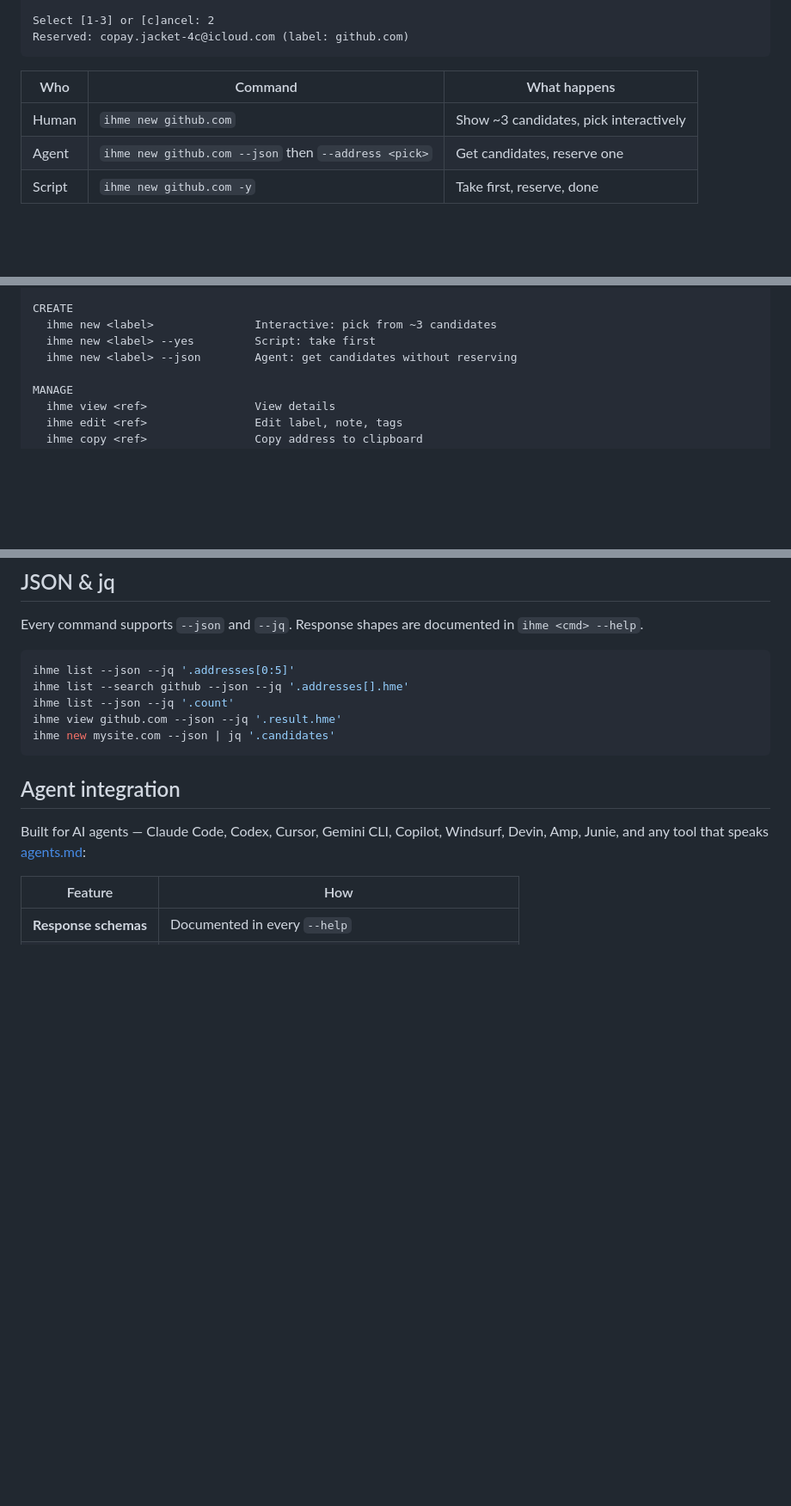
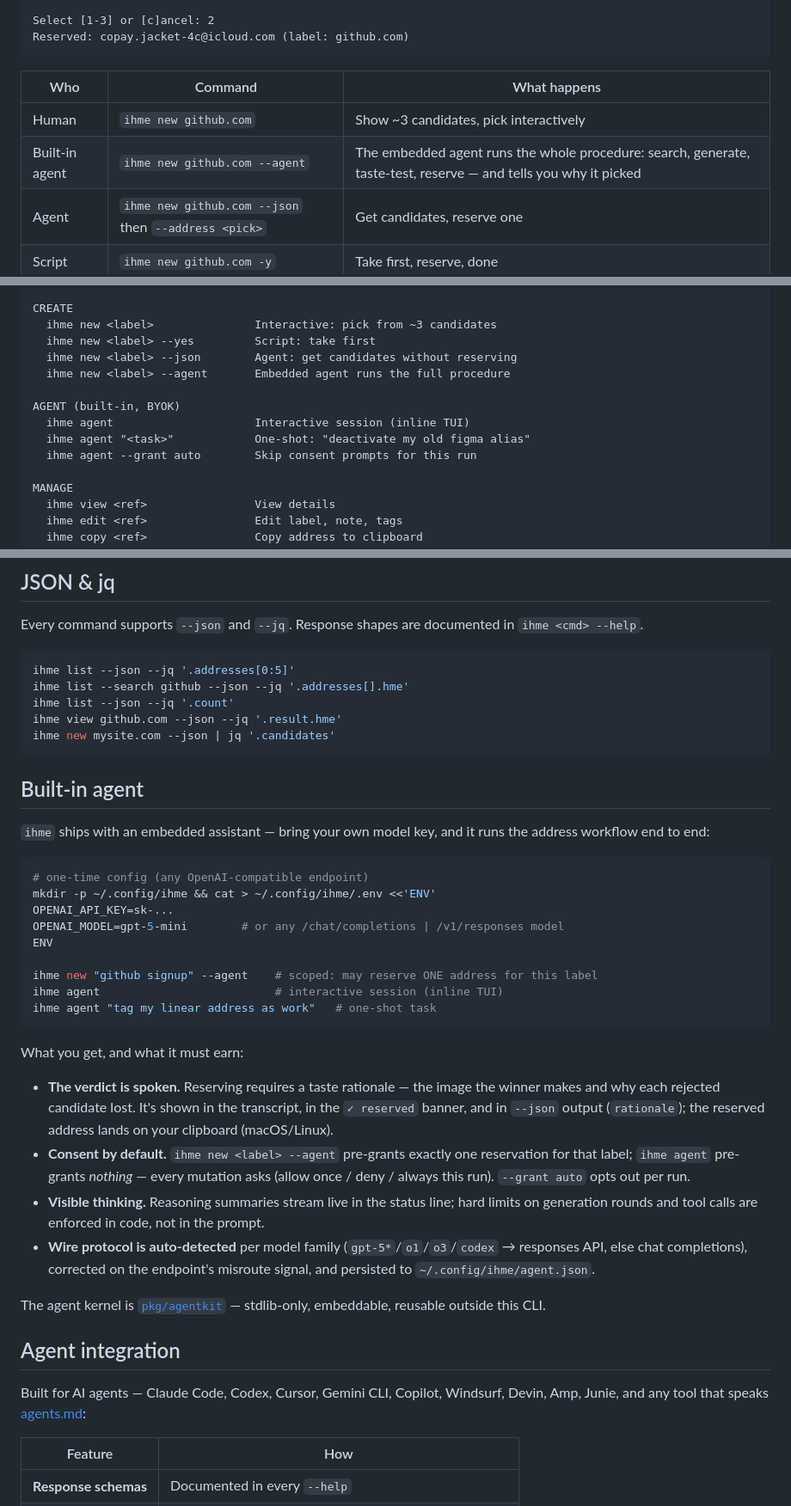
Before and after one commit to lroolle/ihme-cli, a Markdown page: README.md, 3 parts joined by grey strips. Shown at 86% size. GitHub-like rendering; blank space fills up the shorter version.

````diff
--- a/README.md
+++ b/README.md
@@ -98,6 +98,7 @@ Reserved: copay.jacket-4c@icloud.com (label: github.com)
 | Who | Command | What happens |
 |-----|---------|-------------|
 | Human | `ihme new github.com` | Show ~3 candidates, pick interactively |
+| Built-in agent | `ihme new github.com --agent` | The embedded agent runs the whole procedure: search, generate, taste-test, reserve — and tells you why it picked |
 | Agent | `ihme new github.com --json` then `--address <pick>` | Get candidates, reserve one |
 | Script | `ihme new github.com -y` | Take first, reserve, done |
 
@@ -120,6 +121,12 @@ CREATE
   ihme new <label>               Interactive: pick from ~3 candidates
   ihme new <label> --yes         Script: take first
   ihme new <label> --json        Agent: get candidates without reserving
+  ihme new <label> --agent       Embedded agent runs the full procedure
+
+AGENT (built-in, BYOK)
+  ihme agent                     Interactive session (inline TUI)
+  ihme agent "<task>"            One-shot: "deactivate my old figma alias"
+  ihme agent --grant auto        Skip consent prompts for this run
 
 MANAGE
   ihme view <ref>                View details
@@ -153,6 +160,31 @@ ihme list --json --jq '.count'
 ihme view github.com --json --jq '.result.hme'
 ihme new mysite.com --json | jq '.candidates'
 ```
+
+## Built-in agent
+
+`ihme` ships with an embedded assistant — bring your own model key, and it runs the address workflow end to end:
+
+```bash
+# one-time config (any OpenAI-compatible endpoint)
+mkdir -p ~/.config/ihme && cat > ~/.config/ihme/.env <<'ENV'
+OPENAI_API_KEY=sk-...
+OPENAI_MODEL=gpt-5-mini        # or any /chat/completions | /v1/responses model
+ENV
+
+ihme new "github signup" --agent    # scoped: may reserve ONE address for this label
+ihme agent                          # interactive session (inline TUI)
+ihme agent "tag my linear address as work"   # one-shot task
+```
+
+What you get, and what it must earn:
+
+- **The verdict is spoken.** Reserving requires a taste rationale — the image the winner makes and why each rejected candidate lost. It's shown in the transcript, in the `✓ reserved` banner, and in `--json` output (`rationale`); the reserved address lands on your clipboard (macOS/Linux).
+- **Consent by default.** `ihme new <label> --agent` pre-grants exactly one reservation for that label; `ihme agent` pre-grants *nothing* — every mutation asks (allow once / deny / always this run). `--grant auto` opts out per run.
+- **Visible thinking.** Reasoning summaries stream live in the status line; hard limits on generation rounds and tool calls are enforced in code, not in the prompt.
+- **Wire protocol is auto-detected** per model family (`gpt-5*`/`o1`/`o3`/`codex` → responses API, else chat completions), corrected on the endpoint's misroute signal, and persisted to `~/.config/ihme/agent.json`.
+
+The agent kernel is [`pkg/agentkit`](pkg/agentkit/README.md) — stdlib-only, embeddable, reusable outside this CLI.
 
 ## Agent integration
 
````
Also changed, not shown: ROADMAP.md (+23 -9 lines).
